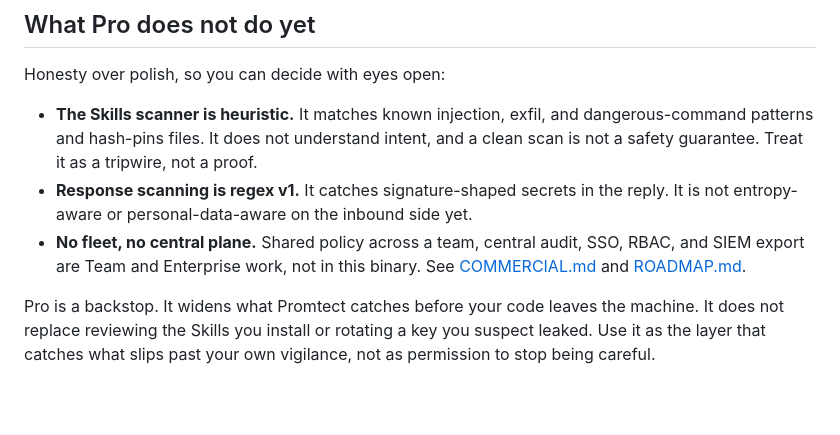
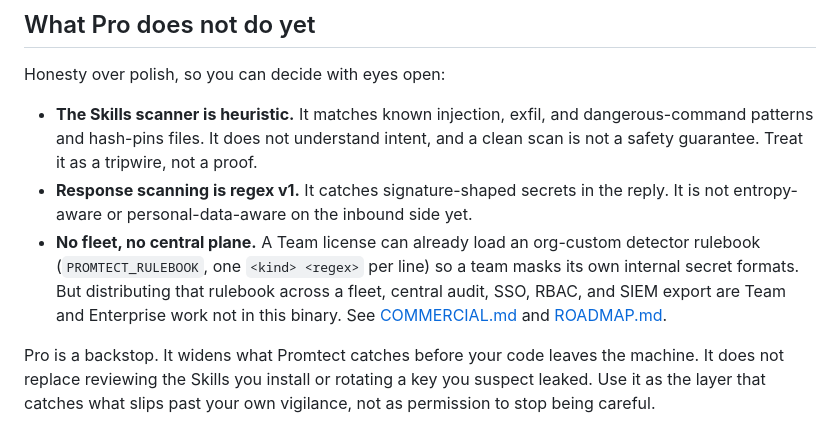
Before and after one commit to Amitk3293/promtect, a Markdown page: docs/pro.md, the part around the change. Drawn GitHub-style; blank space fills up the shorter version.

Commit message:
docs(pro): note the Team org-custom rulebook (PROMTECT_RULEBOOK)
The 'no central plane' caveat now carves out the shipped org-custom rulebook
(a Team license loads its own <kind> <regex> file) from the still-planned fleet
distribution / SSO / SIEM work.

Co-Authored-By: Claude Opus 4.8 (1M context) <noreply@anthropic.com>
Claude-Session: https://claude.ai/code/session_01LUdhmgzickCFg3Fgksc8Gf

```diff
--- a/docs/pro.md
+++ b/docs/pro.md
@@ -98,9 +98,11 @@ Honesty over polish, so you can decide with eyes open:
   proof.
 - **Response scanning is regex v1.** It catches signature-shaped secrets in the
   reply. It is not entropy-aware or personal-data-aware on the inbound side yet.
-- **No fleet, no central plane.** Shared policy across a team, central audit,
-  SSO, RBAC, and SIEM export are Team and Enterprise work, not in this binary.
-  See [COMMERCIAL.md](../COMMERCIAL.md) and [ROADMAP.md](../ROADMAP.md).
+- **No fleet, no central plane.** A Team license can already load an org-custom
+  detector rulebook (`PROMTECT_RULEBOOK`, one `<kind> <regex>` per line) so a team
+  masks its own internal secret formats. But distributing that rulebook across a
+  fleet, central audit, SSO, RBAC, and SIEM export are Team and Enterprise work not
+  in this binary. See [COMMERCIAL.md](../COMMERCIAL.md) and [ROADMAP.md](../ROADMAP.md).
 
 Pro is a backstop. It widens what Promtect catches before your code leaves the
 machine. It does not replace reviewing the Skills you install or rotating a key
```
